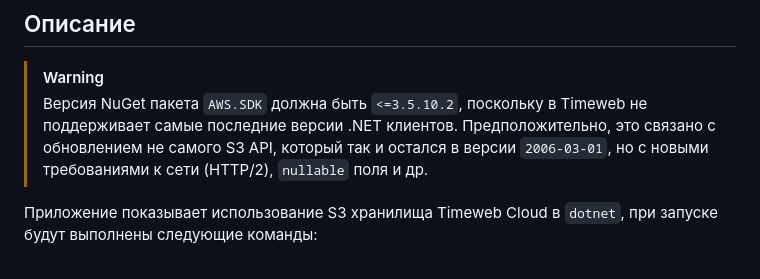
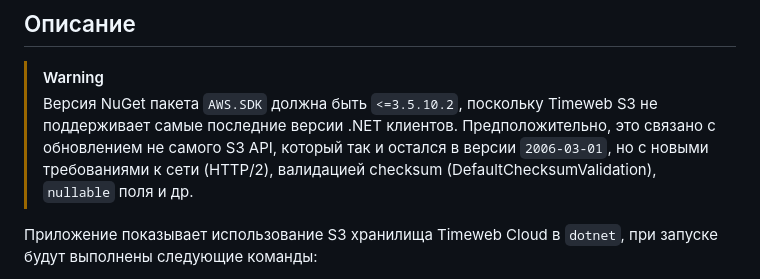
Before and after one commit to timeweb-cloud/s3-examples, a Markdown page: dotnet/README.md, the part around the change. GitHub-like rendering.

Commit message:
Added Timeweb S3 compatibility issue in Readme

```diff
--- a/dotnet/README.md
+++ b/dotnet/README.md
@@ -1,7 +1,7 @@
 # Использование dotnet-sdk Для Работы с S3 Хранилищем Timeweb Cloud
 ## Описание
 > [!WARNING]
-> Версия NuGet пакета `AWS.SDK` должна быть `<=3.5.10.2`, поскольку в Timeweb не поддерживает самые последние версии .NET клиентов. Предположительно, это связано с обновлением не самого S3 API, который так и остался в версии `2006-03-01`, но с новыми требованиями к сети (HTTP/2), `nullable` поля и др.
+> Версия NuGet пакета `AWS.SDK` должна быть `<=3.5.10.2`, поскольку Timeweb S3 не поддерживает самые последние версии .NET клиентов. Предположительно, это связано с обновлением не самого S3 API, который так и остался в версии `2006-03-01`, но с новыми требованиями к сети (HTTP/2), валидацией checksum (DefaultChecksumValidation), `nullable` поля и др.
 
 Приложение показывает использование S3 хранилища Timeweb Cloud в `dotnet`, при запуске будут выполнены следующие команды:
 1. Создание бакета (если уже существует - вернет детали существующего бакета)
```
